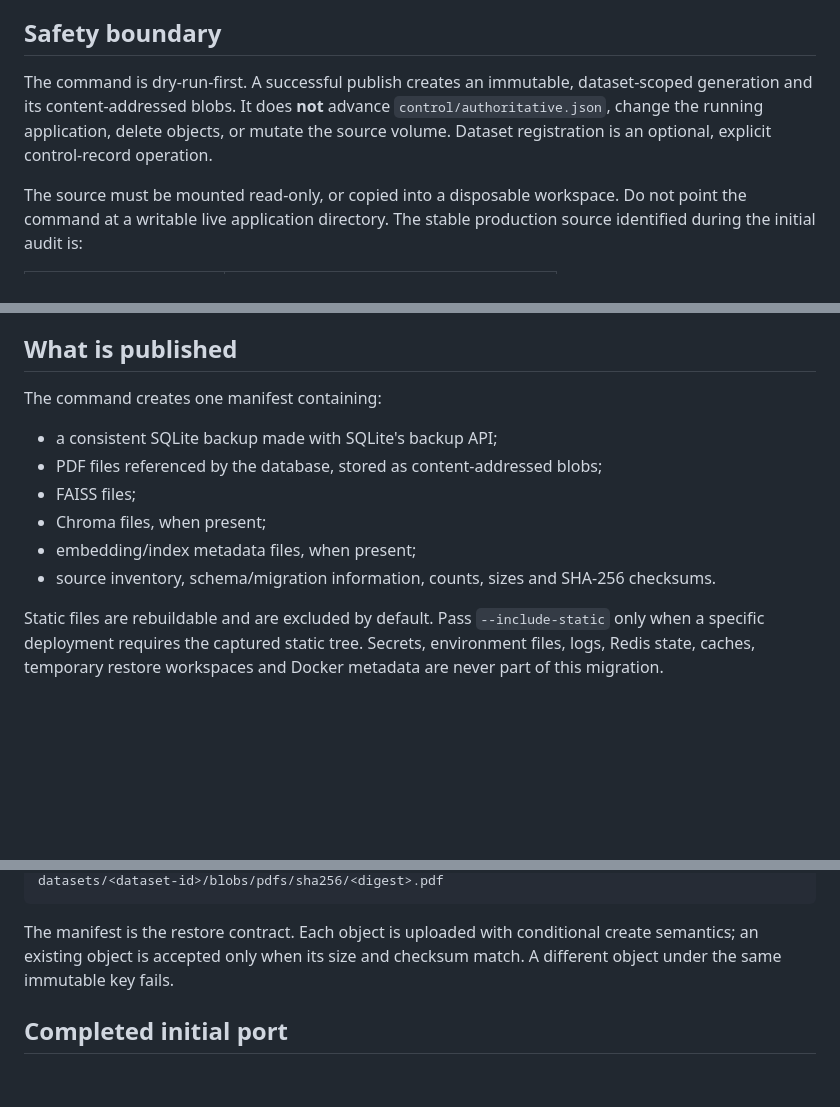
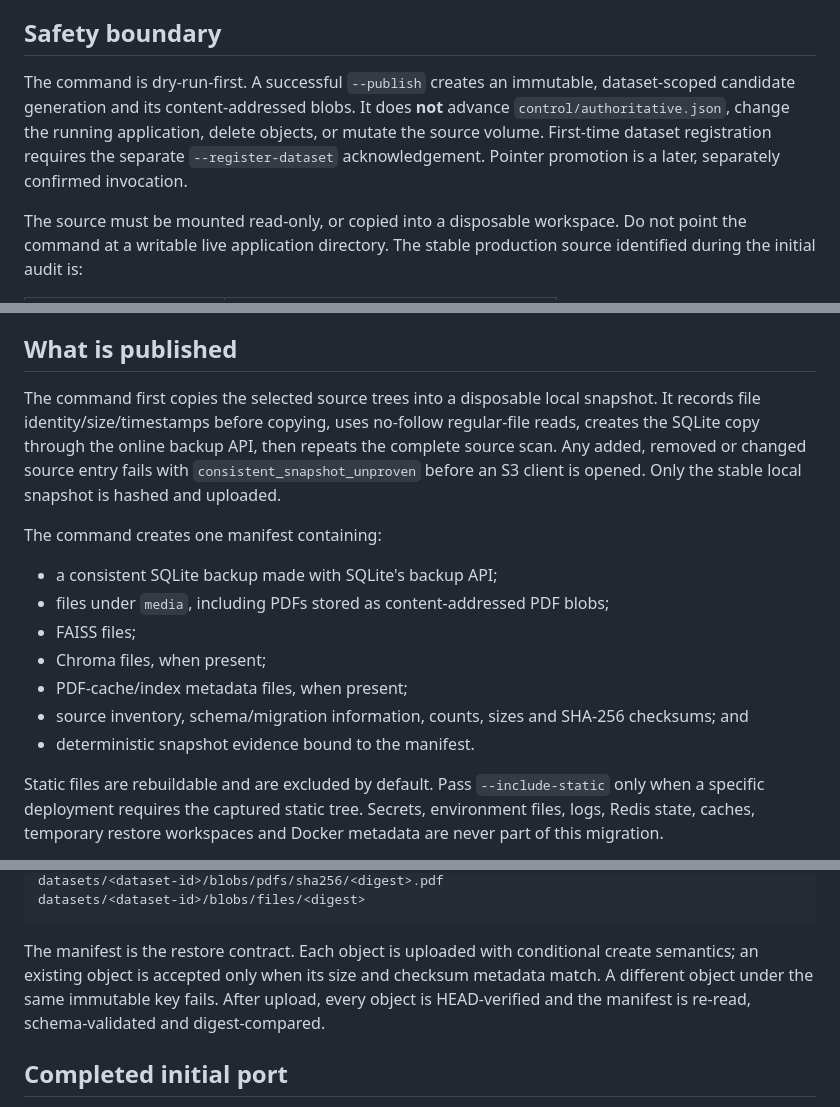
Before and after one commit to Nimble-esolutions/PdfSearch, a Markdown page: docs/INTERNAL_VAULT_MIGRATION.md, 3 parts joined by grey strips. Rendered like a GitHub page; blank space fills up the shorter version.

````diff
--- a/docs/INTERNAL_VAULT_MIGRATION.md
+++ b/docs/INTERNAL_VAULT_MIGRATION.md
@@ -7,11 +7,12 @@ application images and the normal authoritative sync job.
 
 ## Safety boundary
 
-The command is dry-run-first. A successful publish creates an immutable,
-dataset-scoped generation and its content-addressed blobs. It does **not**
-advance `control/authoritative.json`, change the running application, delete
-objects, or mutate the source volume. Dataset registration is an optional,
-explicit control-record operation.
+The command is dry-run-first. A successful `--publish` creates an immutable,
+dataset-scoped candidate generation and its content-addressed blobs. It does
+**not** advance `control/authoritative.json`, change the running application,
+delete objects, or mutate the source volume. First-time dataset registration
+requires the separate `--register-dataset` acknowledgement. Pointer promotion
+is a later, separately confirmed invocation.
 
 The source must be mounted read-only, or copied into a disposable workspace.
 Do not point the command at a writable live application directory. The stable
@@ -50,15 +51,23 @@ internal files or `.xl.meta` objects; use the application manifest contract.
 
 ## What is published
 
+The command first copies the selected source trees into a disposable local
+snapshot. It records file identity/size/timestamps before copying, uses
+no-follow regular-file reads, creates the SQLite copy through the online backup
+API, then repeats the complete source scan. Any added, removed or changed source
+entry fails with `consistent_snapshot_unproven` before an S3 client is opened.
+Only the stable local snapshot is hashed and uploaded.
+
 The command creates one manifest containing:
 
 - a consistent SQLite backup made with SQLite's backup API;
-- PDF files referenced by the database, stored as content-addressed blobs;
+- files under `media`, including PDFs stored as content-addressed PDF blobs;
 - FAISS files;
 - Chroma files, when present;
-- embedding/index metadata files, when present;
+- PDF-cache/index metadata files, when present;
 - source inventory, schema/migration information, counts, sizes and SHA-256
-  checksums.
+  checksums; and
+- deterministic snapshot evidence bound to the manifest.
 
 Static files are rebuildable and are excluded by default. Pass
 `--include-static` only when a specific deployment requires the captured
@@ -74,9 +82,12 @@ datasets/<dataset-id>/generations/<generation-id>/metadata/<relative-path>
 datasets/<dataset-id>/blobs/pdfs/sha256/<digest>.pdf
+datasets/<dataset-id>/blobs/files/<digest>
 ```
 
 The manifest is the restore contract. Each object is uploaded with conditional
 create semantics; an existing object is accepted only when its size and
-checksum match. A different object under the same immutable key fails.
+checksum metadata match. A different object under the same immutable key fails.
+After upload, every object is HEAD-verified and the manifest is re-read,
+schema-validated and digest-compared.
 
 ## Completed initial port
 
````
Also changed, not shown: other parts of docs/INTERNAL_VAULT_MIGRATION.md (+59 -19 lines).
